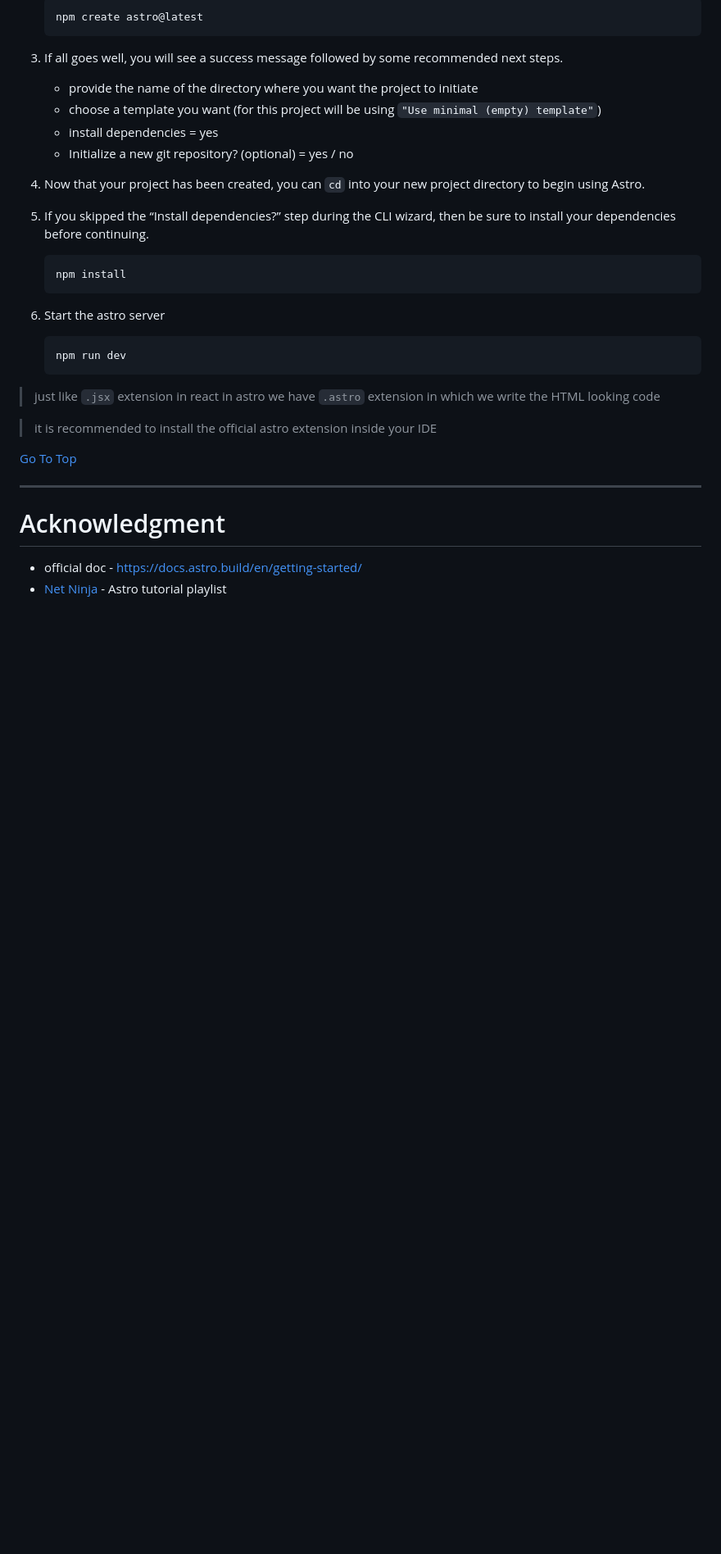
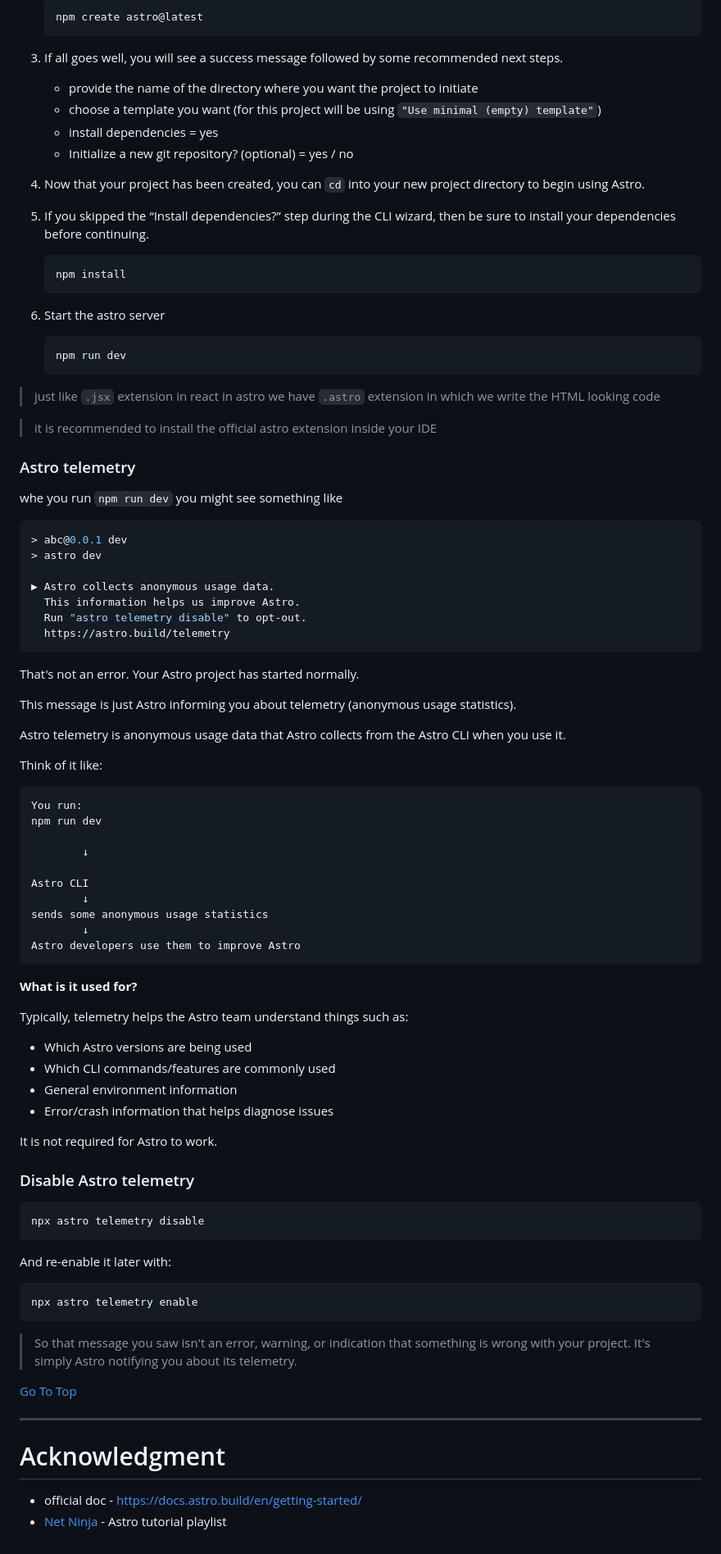
Before and after one commit to Yadnesh-Ranshevare/express-backend, a Markdown page: basics/astro/readme.md, the part around the change. Shown at 82% size. Drawn GitHub-style; blank space fills up the shorter version.

Commit message:
added about Astro telemetry

````diff
--- a/basics/astro/readme.md
+++ b/basics/astro/readme.md
@@ -101,6 +101,58 @@ That's where Astro's performance advantage comes from.
 
 > it is recommended to install the official astro extension inside your IDE
 
+### Astro telemetry
+whe you run `npm run dev` you might see something like
+```bash
+> abc@0.0.1 dev
+> astro dev
+
+▶ Astro collects anonymous usage data.
+  This information helps us improve Astro.
+  Run "astro telemetry disable" to opt-out.
+  https://astro.build/telemetry
+```
+That's not an error. Your Astro project has started normally.
+
+This message is just Astro informing you about telemetry (anonymous usage statistics).
+
+Astro telemetry is anonymous usage data that Astro collects from the Astro CLI when you use it.
+
+Think of it like:
+```
+You run:
+npm run dev
+
+        ↓
+
+Astro CLI
+        ↓
+sends some anonymous usage statistics
+        ↓
+Astro developers use them to improve Astro
+```
+**What is it used for?**
+
+Typically, telemetry helps the Astro team understand things such as:
+
+- Which Astro versions are being used
+- Which CLI commands/features are commonly used
+- General environment information
+- Error/crash information that helps diagnose issues
+
+It is not required for Astro to work.
+
+### Disable Astro telemetry
+```bash
+npx astro telemetry disable
+```
+And re-enable it later with:
+```bash
+npx astro telemetry enable
+```
+> So that message you saw isn't an error, warning, or indication that something is wrong with your project. It's simply Astro notifying you about its telemetry.
+
+
 [Go To Top](#content)
 
 ---
````
